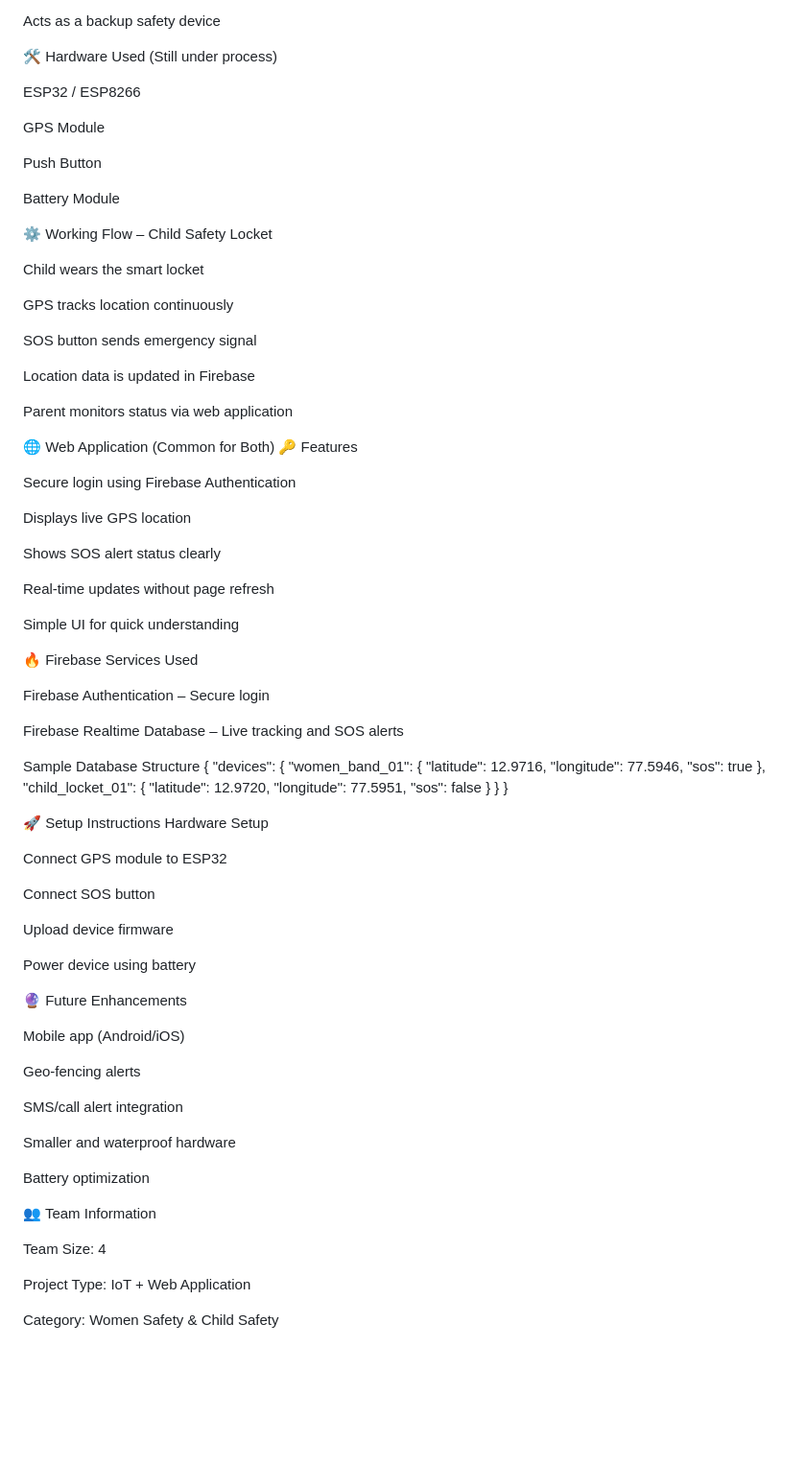
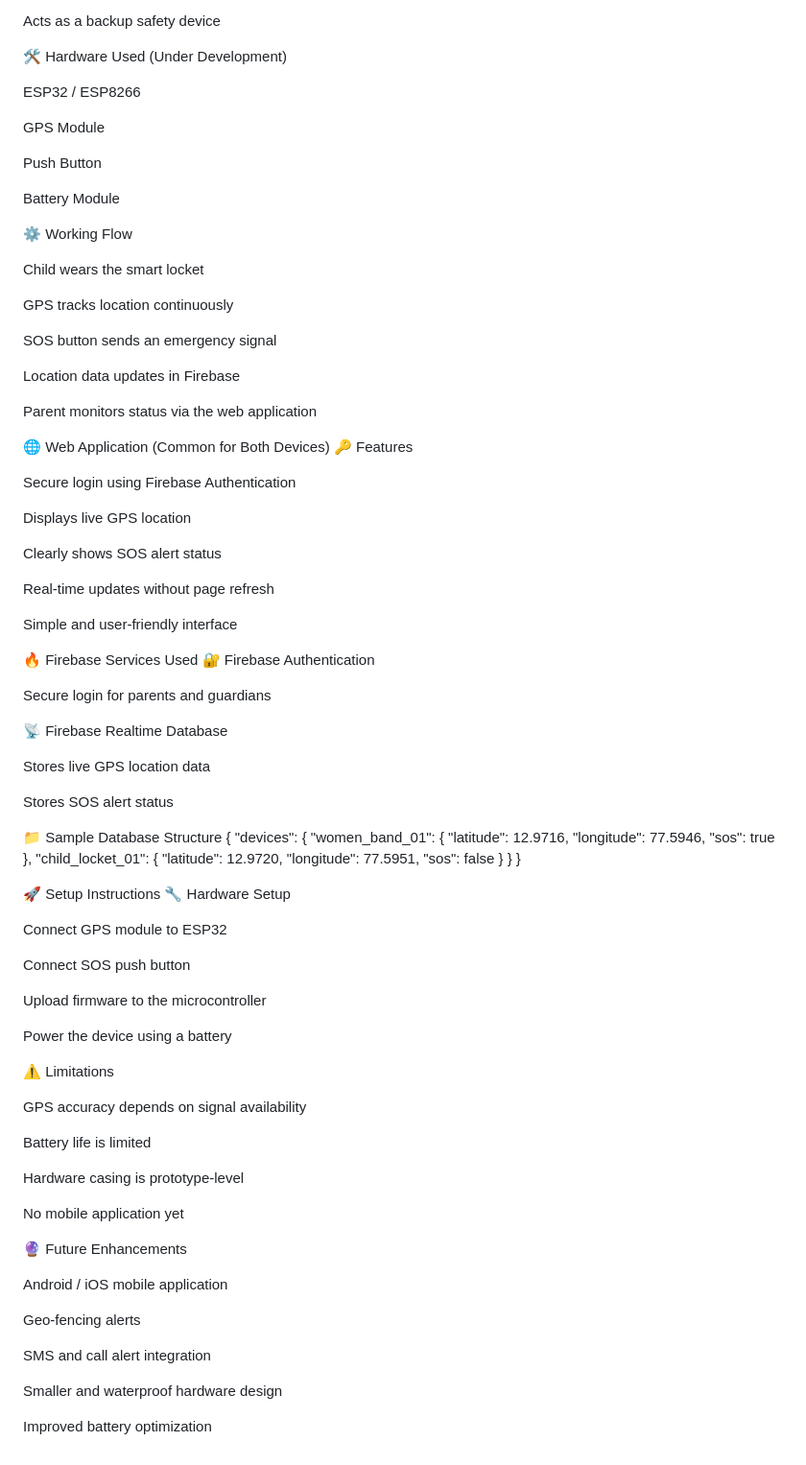
Before and after one commit to spjr1115-creator/Zayathon, a Markdown page: README.md, the part around one of its changes. Shown at 96% size. Drawn GitHub-style; blank space fills up the shorter version.

Commit message:
Revise README with enhanced project details and features
Updated project overview and features for Women Safety Band and Child Safety Locket. Enhanced clarity and added emojis for better presentation.

```diff
--- a/README.md
+++ b/README.md
@@ -82,7 +102,7 @@ Can work independently from the smart band
 
 Acts as a backup safety device
 
-🛠️ Hardware Used (Still under process)
+🛠️ Hardware Used (Under Development)
 
 ESP32 / ESP8266
 
@@ -92,38 +112,43 @@ Push Button
 
 Battery Module
 
-⚙️ Working Flow – Child Safety Locket
+⚙️ Working Flow
 
 Child wears the smart locket
 
 GPS tracks location continuously
 
-SOS button sends emergency signal
+SOS button sends an emergency signal
 
-Location data is updated in Firebase
+Location data updates in Firebase
 
-Parent monitors status via web application
+Parent monitors status via the web application
 
-🌐 Web Application (Common for Both)
+🌐 Web Application (Common for Both Devices)
 🔑 Features
 
 Secure login using Firebase Authentication
 
 Displays live GPS location
 
-Shows SOS alert status clearly
+Clearly shows SOS alert status
 
 Real-time updates without page refresh
 
-Simple UI for quick understanding
+Simple and user-friendly interface
 
 🔥 Firebase Services Used
+🔐 Firebase Authentication
 
-Firebase Authentication – Secure login
+Secure login for parents and guardians
 
-Firebase Realtime Database – Live tracking and SOS alerts
+📡 Firebase Realtime Database
 
-Sample Database Structure
+Stores live GPS location data
+
+Stores SOS alert status
+
+📁 Sample Database Structure
 {
   "devices": {
     "women_band_01": {
@@ -140,33 +165,34 @@ Sample Database Structure
 }
 
 🚀 Setup Instructions
-Hardware Setup
+🔧 Hardware Setup
 
 Connect GPS module to ESP32
 
-Connect SOS button
+Connect SOS push button
 
-Upload device firmware
+Upload firmware to the microcontroller
 
-Power device using battery
+Power the device using a battery
 
+⚠️ Limitations
+
+GPS accuracy depends on signal availability
+
+Battery life is limited
+
+Hardware casing is prototype-level
+
+No mobile application yet
 
 🔮 Future Enhancements
 
-Mobile app (Android/iOS)
+Android / iOS mobile application
 
 Geo-fencing alerts
 
-SMS/call alert integration
+SMS and call alert integration
 
-Smaller and waterproof hardware
+Smaller and waterproof hardware design
 
-Battery optimization
-
-👥 Team Information
-
-Team Size: 4
-
-Project Type: IoT + Web Application
-
-Category: Women Safety & Child Safety
+Improved battery optimization
```
Also changed, not shown: other parts of README.md (+40 -20 lines).
